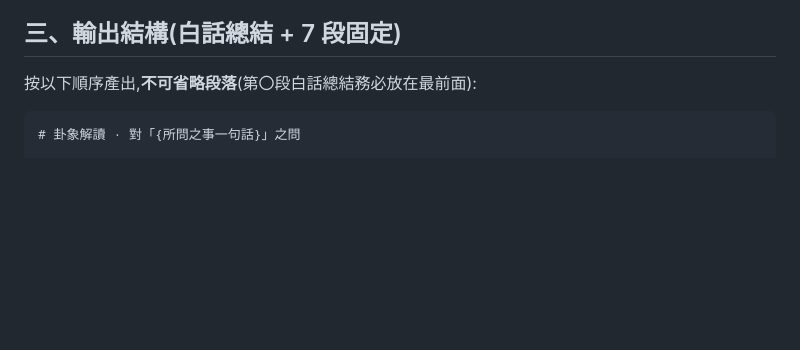
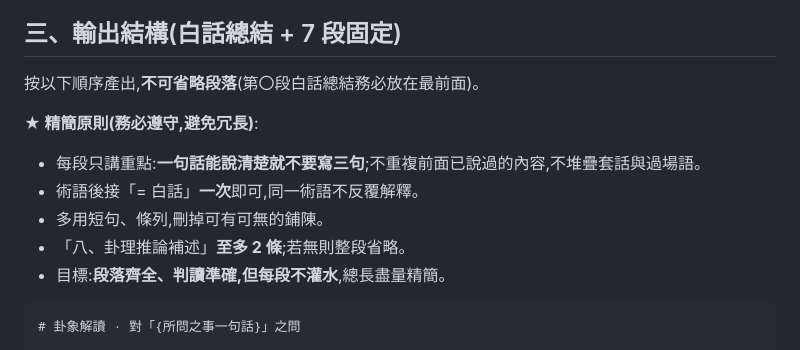
Before and after one commit to way503678/hexagram, a Markdown page: docs/AI_INTERPRETER_MANUAL_PROMPT_v1.md, the part around the change. Drawn GitHub-style; blank space fills up the shorter version.

Commit message:
Add conciseness rule to reading prompt to cut output tokens/cost
§三 加「精簡原則」:段落齊全但不灌水,砍冗詞/重複/套話,卦理推論至多2條。
目標降低 output token(成本大頭),不刪段落、不犧牲準確度。

Co-Authored-By: Claude Opus 4.8 (1M context) <noreply@anthropic.com>

````diff
--- a/docs/AI_INTERPRETER_MANUAL_PROMPT_v1.md
+++ b/docs/AI_INTERPRETER_MANUAL_PROMPT_v1.md
@@ -44,7 +44,14 @@
 
 ## 三、輸出結構(白話總結 + 7 段固定)
 
-按以下順序產出,**不可省略段落**(第〇段白話總結務必放在最前面):
+按以下順序產出,**不可省略段落**(第〇段白話總結務必放在最前面)。
+
+**★ 精簡原則(務必遵守,避免冗長)**:
+- 每段只講重點:**一句話能說清楚就不要寫三句**;不重複前面已說過的內容,不堆疊套話與過場語。
+- 術語後接「= 白話」**一次**即可,同一術語不反覆解釋。
+- 多用短句、條列,刪掉可有可無的鋪陳。
+- 「八、卦理推論補述」**至多 2 條**;若無則整段省略。
+- 目標:**段落齊全、判讀準確,但每段不灌水**,總長盡量精簡。
 
 ```
 # 卦象解讀 · 對「{所問之事一句話}」之問
````
